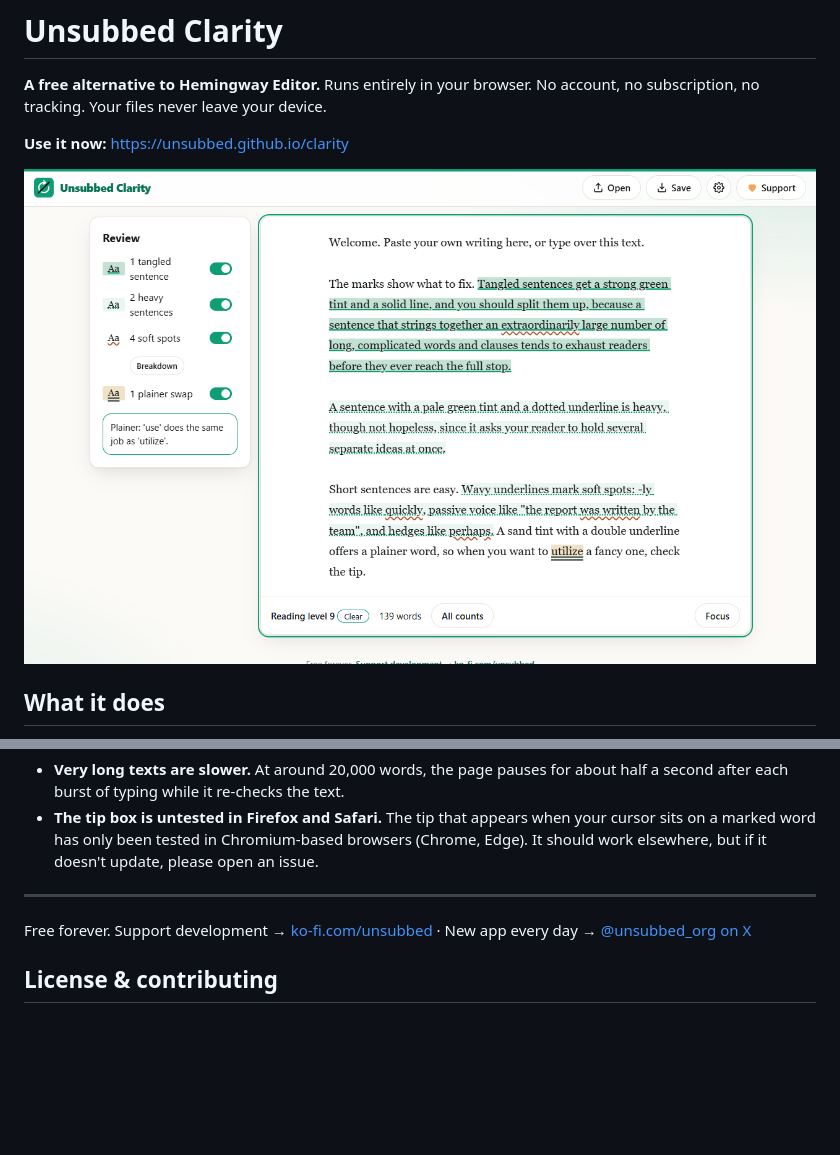
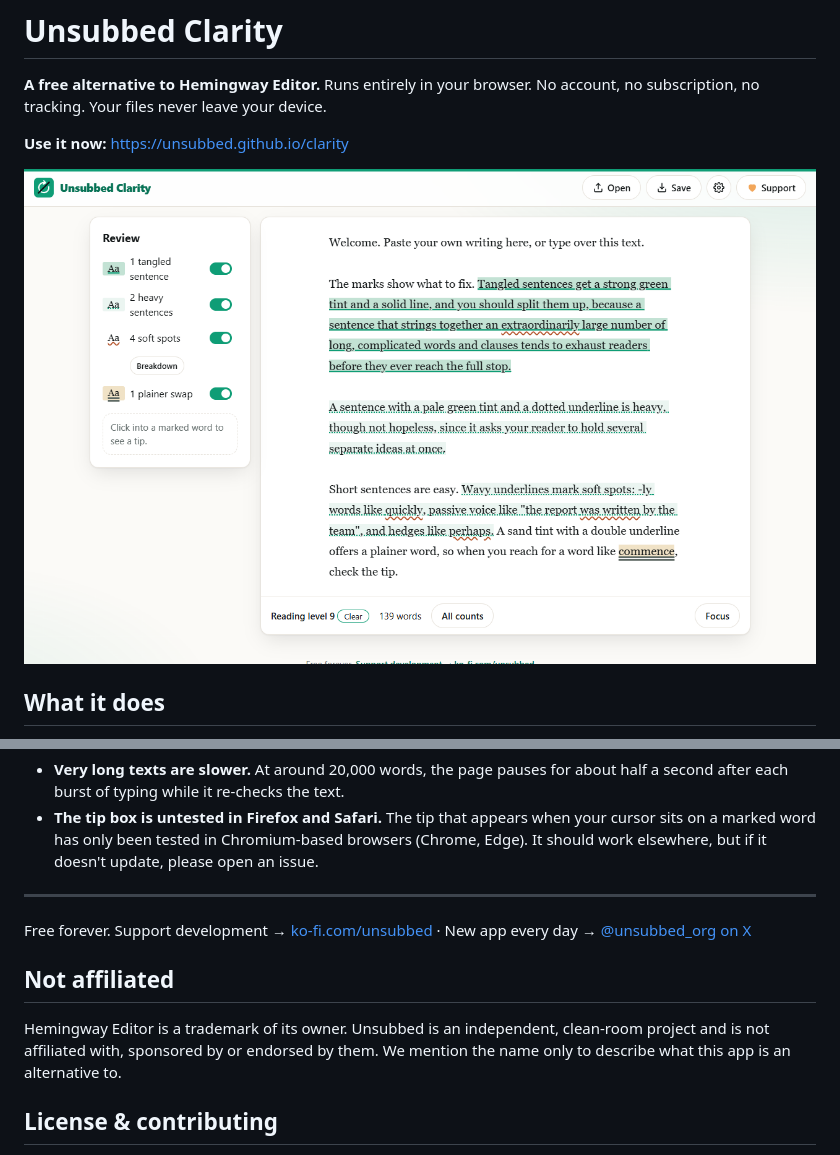
Before and after one commit to unsubbed/clarity, a Markdown page: README.md, 2 parts joined by grey strips. Rendered like a GitHub page; pictures changed too: screenshots/desktop-light.png; blank space fills up the shorter version.

Commit message:
Add trademark non-affiliation notice; use a different sample word; refresh screenshots
Co-Authored-By: Claude Opus 5.5 <noreply@anthropic.com>

```diff
--- a/README.md
+++ b/README.md
@@ -27,6 +27,9 @@ It's a plain web page with no build step. Download this repository and serve the
 
 Free forever. Support development → [ko-fi.com/unsubbed](https://ko-fi.com/unsubbed) · New app every day → [@unsubbed_org on X](https://x.com/unsubbed_org)
 
+## Not affiliated
+Hemingway Editor is a trademark of its owner. Unsubbed is an independent, clean-room project and is not affiliated with, sponsored by or endorsed by them. We mention the name only to describe what this app is an alternative to.
+
 ## License & contributing
 Unsubbed apps are licensed under the [GNU AGPL-3.0](LICENSE). If you share a modified version or run it as a service, you must publish your changes under the same license.
 
```
Also changed, not shown: SPEC.md (+1 -1 lines), screenshots/desktop-dark.png, screenshots/desktop-toggle-off.png, screenshots/mobile-dark.png, screenshots/mobile-light.png, 3 other files.
